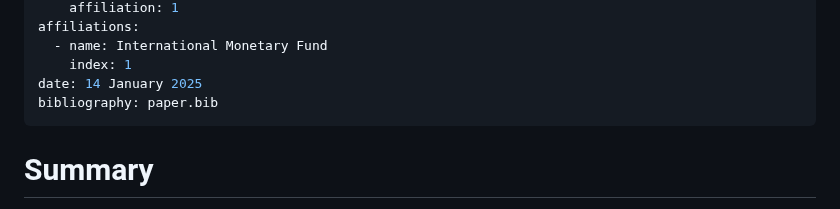
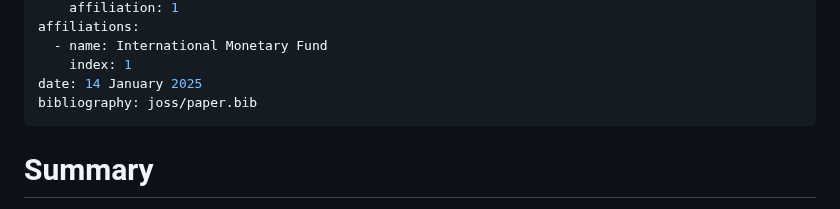
Before and after one commit to gumilevskij/Framework, a Markdown page: joss/paper.md, the part around one of its changes. Rendered like a GitHub page.

```diff
--- a/joss/paper.md
+++ b/joss/paper.md
@@ -18,7 +18,7 @@ affiliations:
   - name: International Monetary Fund
     index: 1
 date: 14 January 2025
-bibliography: paper.bib
+bibliography: joss/paper.bib
 ---
 
 
```
Also changed, not shown: other parts of joss/paper.md (+3 -3 lines).
